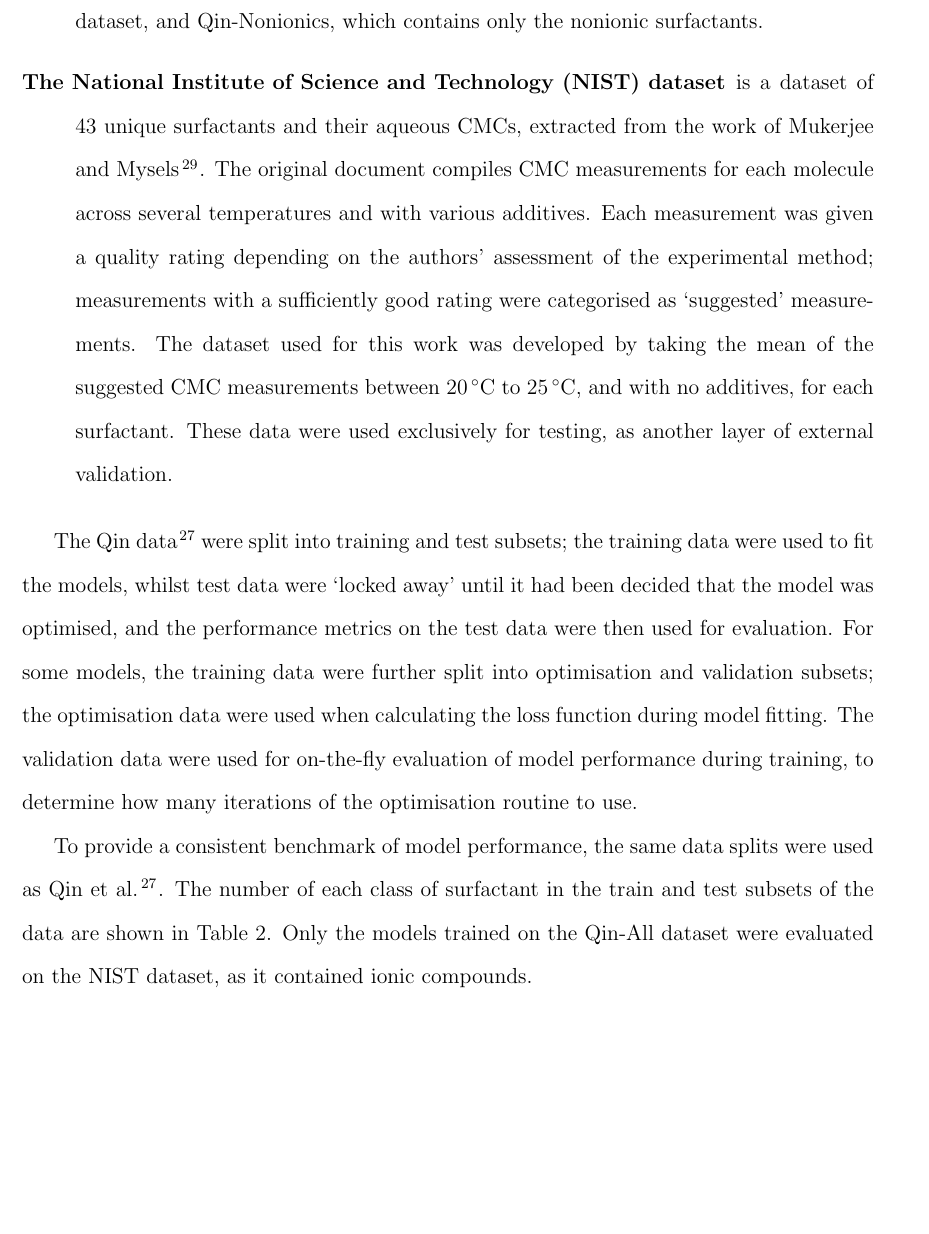
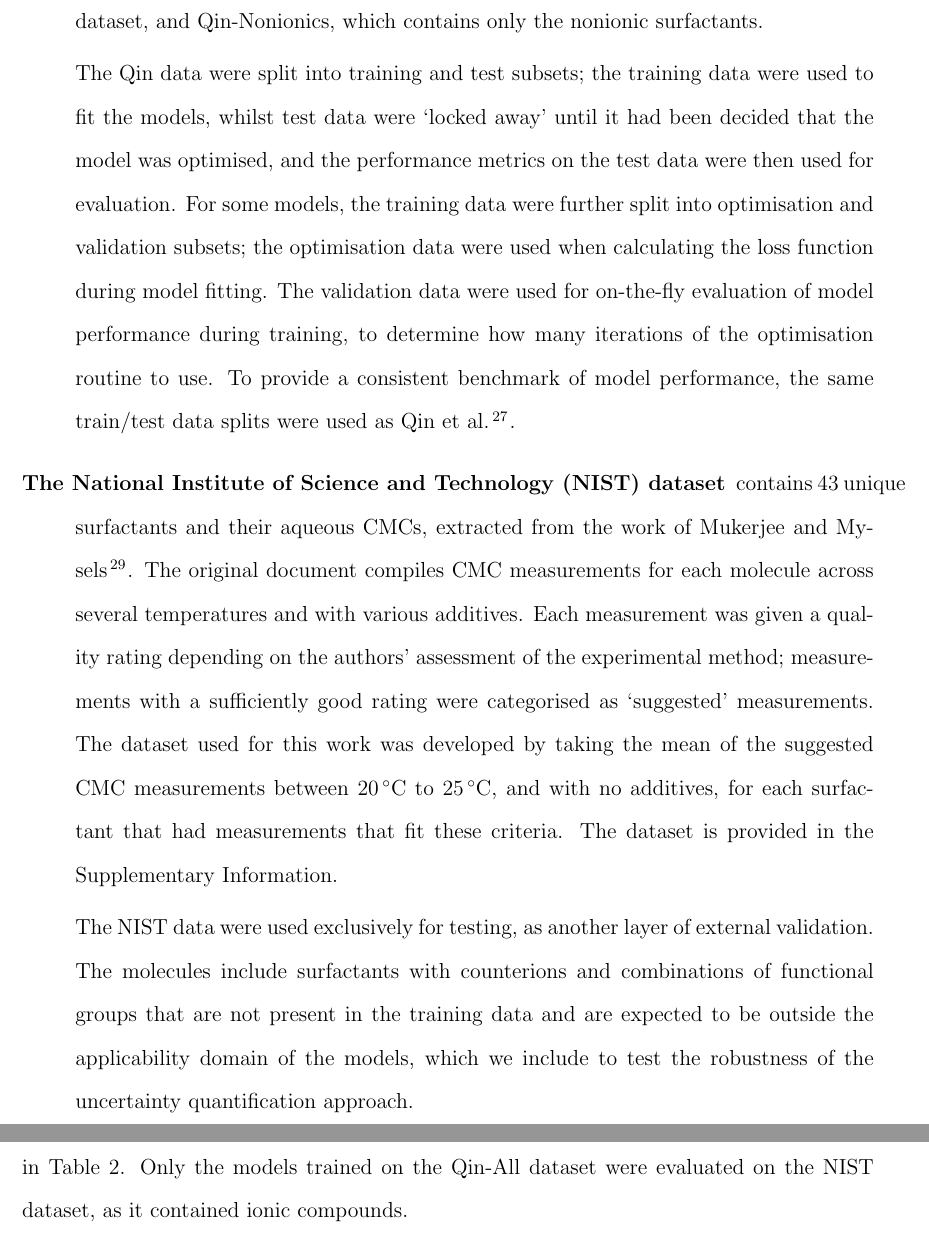
Before and after one commit to a-ws-m/CaMCaNN, a LaTeX paper (paper/paper.tex, which reads paper/sections/method.tex): part of page 14 of 37 before the commit and two parts of pages 14 and 15 of 37 after it, the two joined at a grey line, cut so that both start at the same text, the shorter picture padded with empty space. Compiled offline with pdfLaTeX.

Commit message:
Move data descriptions, clarify point of NIST data

```diff
--- a/paper/sections/method.tex
+++ b/paper/sections/method.tex
@@ -12,8 +12,21 @@ Two datasets were used for training and testing:
         the data was further subdivided into two tasks: Qin-All, the entirety of
         the dataset, and Qin-Nonionics, which contains only the nonionic
         surfactants.
-    \item[The National Institute of Science and Technology (NIST) dataset] is a
-        dataset of 43 unique surfactants and their aqueous CMCs, extracted from
+
+        The Qin data were split into training and test subsets; the training
+        data were used to fit the models, whilst test data were `locked away'
+        until it had been decided that the model was optimised, and the
+        performance metrics on the test data were then used for evaluation. For
+        some models, the training data were further split into optimisation and
+        validation subsets; the optimisation data were used when calculating the
+        loss function during model fitting. The validation data were used for
+        on-the-fly evaluation of model performance during training, to determine
+        how many iterations of the optimisation routine to use. To provide a
+        consistent benchmark of model performance, the same train/test data
+        splits were used as \citet{qinPredictingCriticalMicelle2021}.
+
+    \item[The National Institute of Science and Technology (NIST) dataset]
+        contains 43 unique surfactants and their aqueous CMCs, extracted from
         the work of \citet{mukerjeeCriticalMicelleConcentrations1971}. The
         original document compiles CMC measurements for each molecule across
         several temperatures and with various additives. Each measurement was
@@ -22,21 +35,17 @@ Two datasets were used for training and testing:
         categorised as `suggested' measurements. The dataset used for this work
         was developed by taking the mean of the suggested CMC measurements
         between \SIrange{20}{25}{\degreeCelsius}, and with no additives, for
-        each surfactant. These data were used exclusively for testing, as
-        another layer of external validation.
+        each surfactant that had measurements that fit these criteria. The
+        dataset is provided in the Supplementary Information.
+
+        The NIST data were used exclusively for testing, as another layer of
+        external validation. The molecules include surfactants with counterions
+        and combinations of functional groups that are not present in the
+        training data and are expected to be outside the applicability domain of
+        the models, which we include to test the robustness of the uncertainty
+        quantification approach.
 \end{description}
 
-The Qin data \cite{qinPredictingCriticalMicelle2021} were split into training
-and test subsets; the training data were used to fit the models, whilst test
-data were `locked away' until it had been decided that the model was optimised,
-and the performance metrics on the test data were then used for evaluation. For
-some models, the training data were further split into optimisation and
-validation subsets; the optimisation data were used when calculating the loss
-function during model fitting. The validation data were used for on-the-fly
-evaluation of model performance during training, to determine how many
-iterations of the optimisation routine to use.
-
-To provide a consistent benchmark of model performance, the same data splits were used as \citet{qinPredictingCriticalMicelle2021}.
 The number of each class of surfactant in the train and test subsets of the data are shown in Table~\ref{tab:data-split}. Only the models trained on the Qin-All dataset were evaluated on the NIST dataset, as it contained ionic compounds.
 
 \begin{table}
```
Also changed, not shown: paper/sections/method.tex (4 more changed lines).
